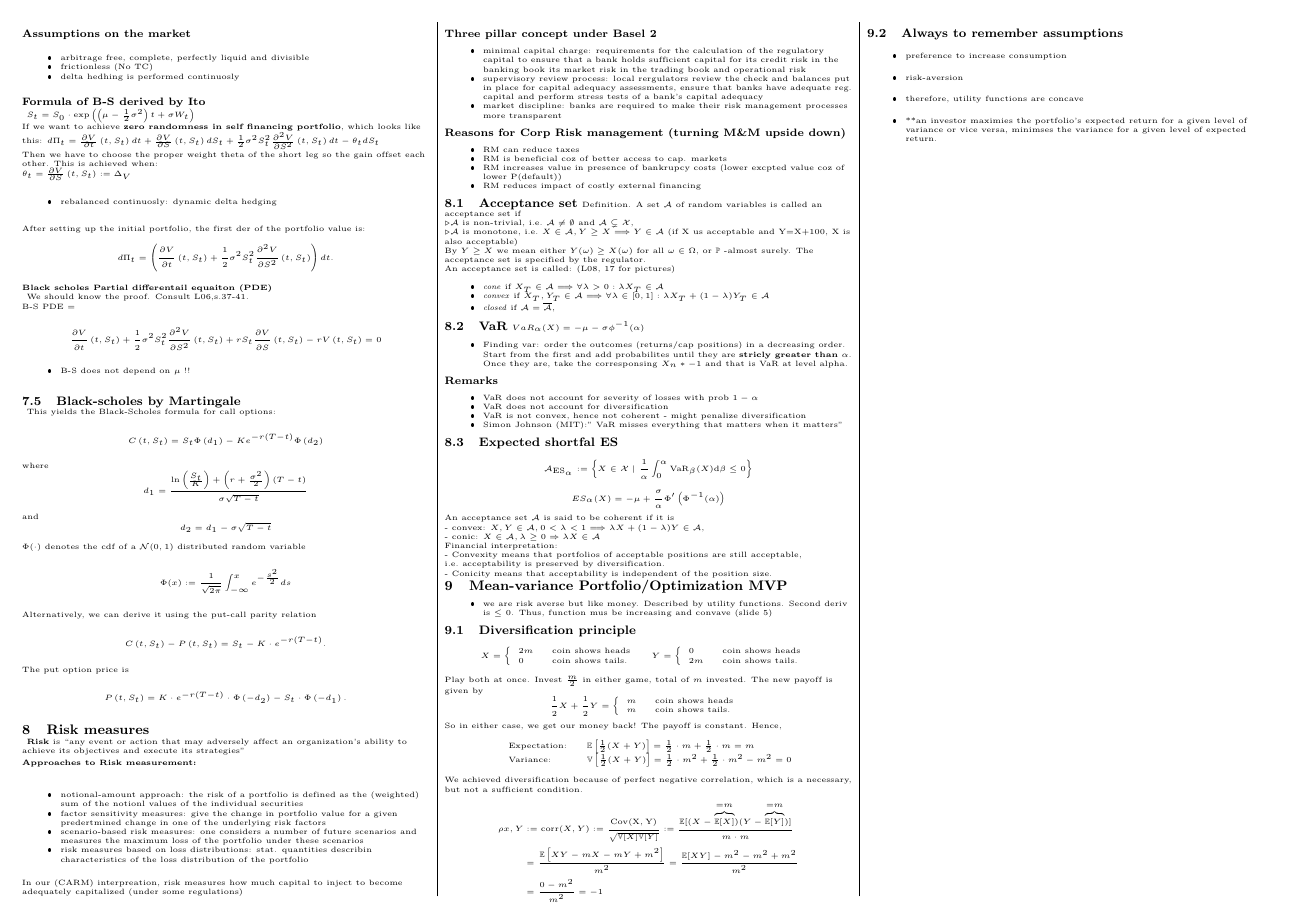
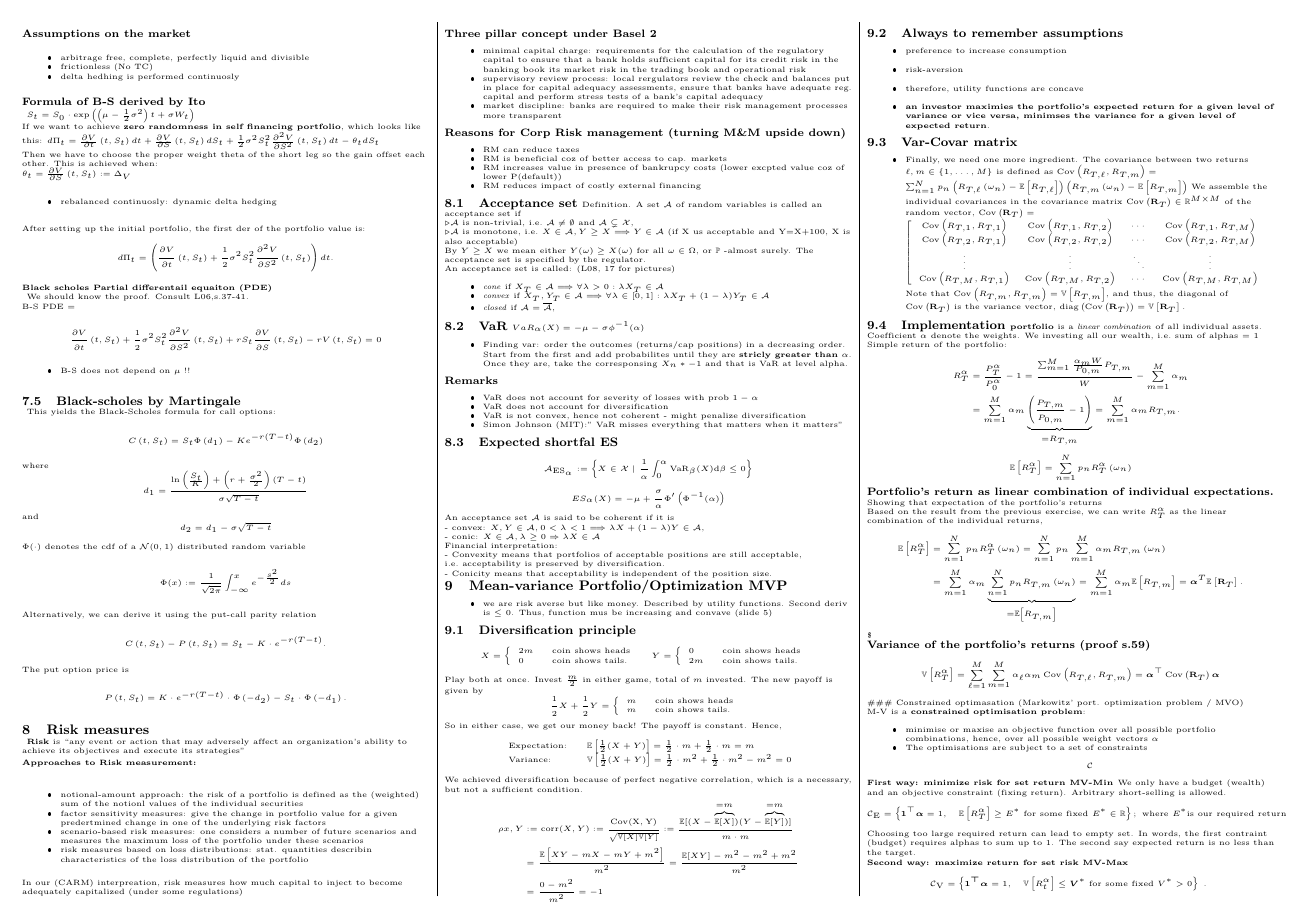
Before and after one commit to LucaPacioli79/Exam-CheetSheets, an R Markdown document (QF_Cheetsheet.Rmd): page 4 of 4 before the commit and page 4 of 5 after it. The pictures show the output file QF_Cheetsheet.pdf that the author committed with the source.

```diff
--- a/QF_Cheetsheet.Rmd
+++ b/QF_Cheetsheet.Rmd
@@ -980,4 +980,72 @@
 - risk-aversion
 - therefore, utility functions are concave
 
-- **an investor maximies the portfolio's expected return for a given level of variance or vice versa, minimses the variance for a given level of expected return.
+- **an investor maximies the portfolio's expected return for a given level of variance or vice versa, minimses the variance for a given level of expected return**.
+
+## Var-Covar matrix
+
+- Finally, we need one more ingredient. The covariance between two returns $\ell, m \in\{1, \ldots, M\}$ is defined as
+$\operatorname{Cov}\left(R_{T, \ell}, R_{T, m}\right)=\sum_{n=1}^{N} p_{n}\left(R_{T, \ell}\left(\omega_{n}\right)-\mathbb{E}\left[R_{T, \ell}\right]\right)\left(R_{T, m}\left(\omega_{n}\right)-\mathbb{E}\left[R_{T, m}\right]\right)$
+We assemble the individual covariances in the covariance matrix $\operatorname{Cov}\left(\mathbf{R}_{T}\right) \in \mathbb{R}^{M \times M}$ of the random vector,
+$\operatorname{Cov}\left(\mathbf{R}_{T}\right)=\left[\begin{array}{cccc}\operatorname{Cov}\left(R_{T, 1}, R_{T, 1}\right) & \operatorname{Cov}\left(R_{T, 1}, R_{T, 2}\right) & \cdots & \operatorname{Cov}\left(R_{T, 1}, R_{T, M}\right) \\ \operatorname{Cov}\left(R_{T, 2}, R_{T, 1}\right) & \operatorname{Cov}\left(R_{T, 2}, R_{T, 2}\right) & \cdots & \operatorname{Cov}\left(R_{T, 2}, R_{T, M}\right) \\ \vdots & \vdots & \ddots & \vdots \\ \operatorname{Cov}\left(R_{T, M}, R_{T, 1}\right) & \operatorname{Cov}\left(R_{T, M}, R_{T, 2}\right) & \cdots & \operatorname{Cov}\left(R_{T, M}, R_{T, M}\right)\end{array}\right.$ \
+ Note that $\operatorname{Cov}\left(R_{T, m}, R_{T, m}\right)=\mathbb{V}\left[R_{T, m}\right]$, and thus, the diagonal of $\operatorname{Cov}\left(\mathbf{R}_{T}\right)$ is the variance vector, $\operatorname{diag}\left(\operatorname{Cov}\left(\mathbf{R}_{T}\right)\right)=\mathbb{V}\left[\mathbf{R}_{T}\right] .$
+
+## Implementation
+
+**portfolio** is a *linear combination* of all individual assets. Coefficient $\alpha$ denote the weights. We investing all our wealth, i.e. sum of alphas = 1
+
+Simple return of the portfolio:
+
+$$
+\begin{aligned}
+R_{T}^{\alpha} &=\frac{P_{T}^{\alpha}}{P_{0}^{\alpha}}-1=\frac{\sum_{m=1}^{M} \frac{\alpha_{m} W}{P_{0, m}} P_{T, m}}{W}-\sum_{m=1}^{M} \alpha_{m} \\
+&=\sum_{m=1}^{M} \alpha_{m} \underbrace{\left(\frac{P_{T, m}}{P_{0, m}}-1\right)}_{=R_{T, m}}=\sum_{m=1}^{M} \alpha_{m} R_{T, m} .
+\end{aligned}
+$$
+
+$$
+\mathbb{E}\left[R_{T}^{\alpha}\right]=\sum_{n=1}^{N} p_{n} R_{T}^{\alpha}\left(\omega_{n}\right)
+$$
+
+### Portfolio's return as linear combination of individual expectations.
+
+Showing that expectation of the portfolio's returns
+
+Based on the result from the previous exercise, we can write $R_{T}^{\alpha}$ as the linear combination of the individual returns,
+$$
+\begin{aligned}
+\mathbb{E}\left[R_{T}^{\alpha}\right] &=\sum_{n=1}^{N} p_{n} R_{T}^{\alpha}\left(\omega_{n}\right)=\sum_{n=1}^{N} p_{n} \sum_{m=1}^{M} \alpha_{m} R_{T, m}\left(\omega_{n}\right) \\
+&=\sum_{m=1}^{M} \alpha_{m} \underbrace{\sum_{n=1}^{N} p_{n} R_{T, m}\left(\omega_{n}\right)}_{=\mathbb{E}\left[R_{T, m}\right]}=\sum_{m=1}^{M} \alpha_{m} \mathbb{E}\left[R_{T, m}\right]=\boldsymbol{\alpha}^{T} \mathbb{E}\left[\mathbf{R}_{T}\right] .
+\end{aligned}
+$$$
+
+
+
+### Variance of the portfolio's returns (proof s.59)
+
+$$
+\mathbb{V}\left[R_{T}^{\alpha}\right]=\sum_{\ell=1}^{M} \sum_{m=1}^{M} \alpha_{\ell} \alpha_{m} \operatorname{Cov}\left(R_{T, \ell}, R_{T, m}\right)=\boldsymbol{\alpha}^{\top} \operatorname{Cov}\left(\mathbf{R}_{T}\right) \boldsymbol{\alpha}
+$$
+### Constrained optimasation (Markowitz' port. optimization problem / MVO)
+
+M-V is a **constrained optimisation problem**:
+
+- minimise or maxise an objective function over all possible portfolio combinations, hence, over all possible weight vectors $\alpha$
+- The optimisations are subject to a set of constraints $$ \mathcal{C}$$
+
+#### First way: minimize risk for set return MV-Min
+
+We only have a budget (wealth) and an objective constraint (fixing return). Arbitrary short-selling is allowed.
+$$
+\mathcal{C}_{\mathrm{E}}=\left\{\mathbf{1}^{\top} \boldsymbol{\alpha}=1, \quad \mathbb{E}\left[R_{T}^{\alpha}\right] \geq E^{*} \text { for some fixed } E^{*} \in \mathbb{R}\right\}; \text { where  } E^{*} \text{is our required return}
+$$
+
+Choosing too large required return can lead to empty set. In words, the first contraint (budget) requires alphas to sum up to 1. The second say expected return is no less than the target.
+
+#### Second way: maximize return for set risk MV-Max
+
+$$
+\mathcal{C}_{\mathrm{V}}=\left\{\mathbf{1}^{\boldsymbol{\top}} \boldsymbol{\alpha}=1, \quad \mathbb{V}\left[R_{t}^{\alpha}\right] \leq \boldsymbol{V}^{*} \text { for some fixed } V^{*}>0\right\} \text { . }
+$$
+
+##### Example
```
Also changed, not shown: AB_Cheetsheet.pdf, QF_Cheetsheet.pdf.
